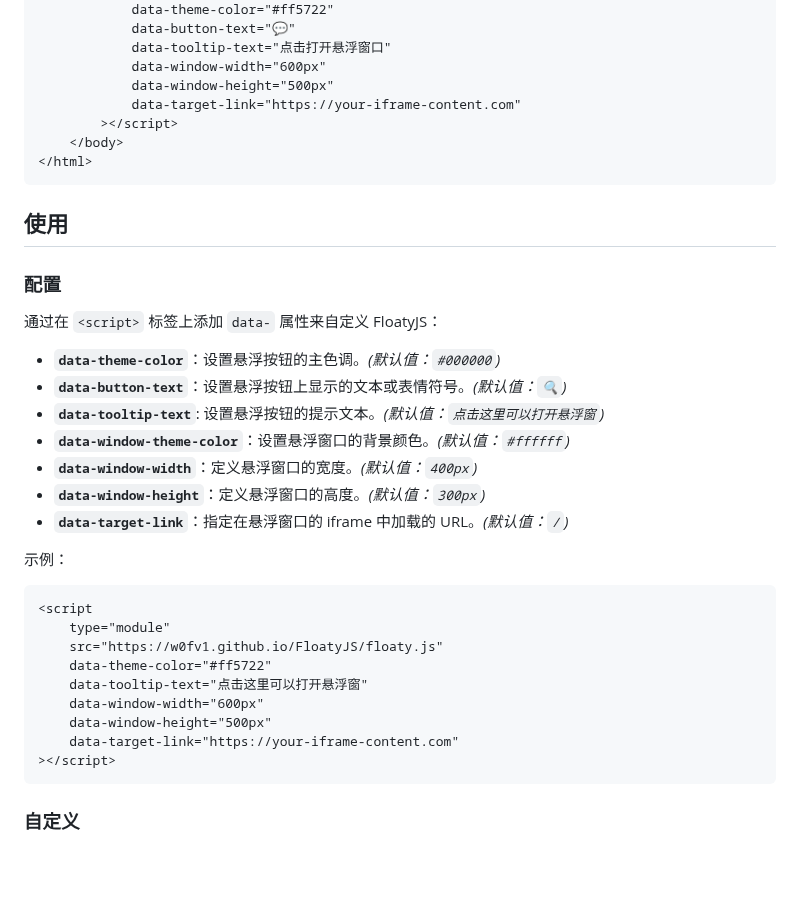
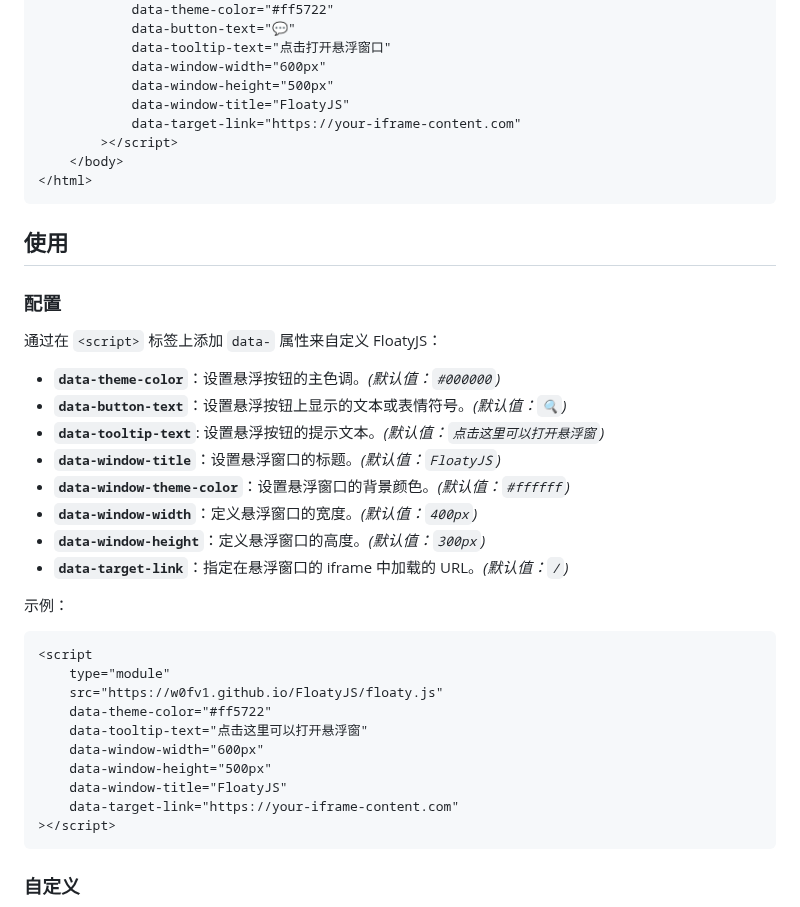
Before and after one commit to w0fv1/FloatyJS, a Markdown page: README.md, the part around the change. GitHub-like rendering; blank space fills up the shorter version.

Commit message:
更新README.md

````diff
--- a/README.md
+++ b/README.md
@@ -53,6 +53,7 @@ FloatyJS 是一个轻量级且可定制的悬浮按钮和窗口组件，基于
             data-tooltip-text="点击打开悬浮窗口"
             data-window-width="600px"
             data-window-height="500px"
+            data-window-title="FloatyJS"
             data-target-link="https://your-iframe-content.com"
         ></script>
     </body>
@@ -67,8 +68,8 @@ FloatyJS 是一个轻量级且可定制的悬浮按钮和窗口组件，基于
 
 - **`data-theme-color`**：设置悬浮按钮的主色调。_(默认值：`#000000`)_
 - **`data-button-text`**：设置悬浮按钮上显示的文本或表情符号。_(默认值：`🔍`)_
-- **`data-tooltip-text`**:
-  设置悬浮按钮的提示文本。_(默认值：`点击这里可以打开悬浮窗`)_
+- **`data-tooltip-text`**: 设置悬浮按钮的提示文本。_(默认值：`点击这里可以打开悬浮窗`)_
+- **`data-window-title`**：设置悬浮窗口的标题。_(默认值：`FloatyJS`)_
 - **`data-window-theme-color`**：设置悬浮窗口的背景颜色。_(默认值：`#ffffff`)_
 - **`data-window-width`**：定义悬浮窗口的宽度。_(默认值：`400px`)_
 - **`data-window-height`**：定义悬浮窗口的高度。_(默认值：`300px`)_
@@ -84,6 +85,7 @@ FloatyJS 是一个轻量级且可定制的悬浮按钮和窗口组件，基于
     data-tooltip-text="点击这里可以打开悬浮窗"
     data-window-width="600px"
     data-window-height="500px"
+    data-window-title="FloatyJS"
     data-target-link="https://your-iframe-content.com"
 ></script>
 ```
````
